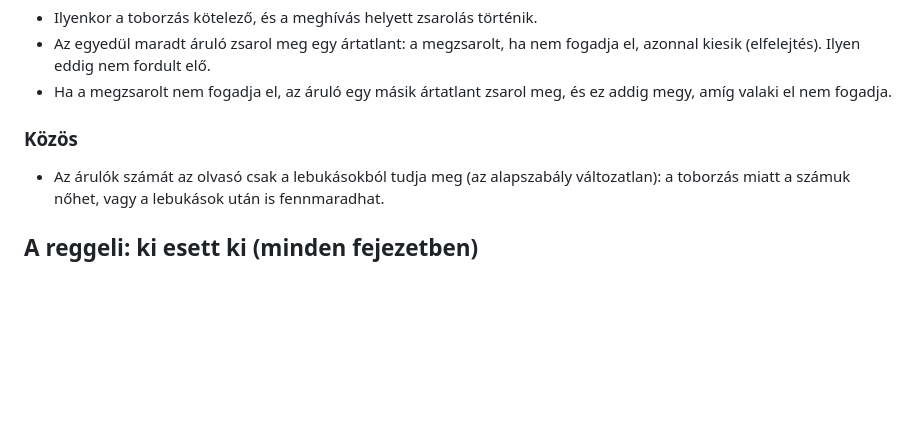
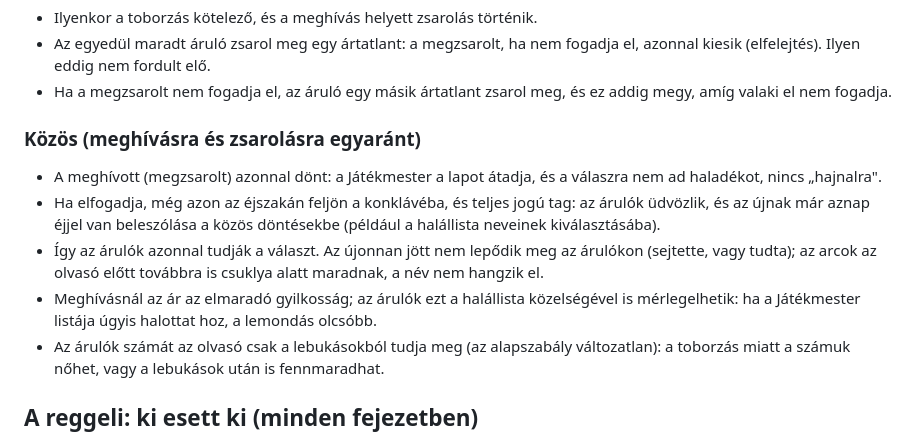
Before and after one commit to Tepsi/Traitors, a Markdown page: projekt/szabaly-kiegeszitesek.md, the part around the change. GitHub-like rendering; blank space fills up the shorter version.

Commit message:
Szabály-kiegészítés: a meghívott és a megzsarolt azonnal dönt, és még aznap éjjel csatlakozik
Co-Authored-By: Claude Sonnet 5.5 <noreply@anthropic.com>
Claude-Session: https://claude.ai/code/session_01WtMcejoJSb2KcmNL4zJ8no

```diff
--- a/projekt/szabaly-kiegeszitesek.md
+++ b/projekt/szabaly-kiegeszitesek.md
@@ -20,7 +20,11 @@ Az árulók kétféleképpen szerezhetnek új társat. Hogy melyik érvényes, a
 - Az egyedül maradt áruló zsarol meg egy ártatlant: a megzsarolt, ha nem fogadja el, azonnal kiesik (elfelejtés). Ilyen eddig nem fordult elő.
 - Ha a megzsarolt nem fogadja el, az áruló egy másik ártatlant zsarol meg, és ez addig megy, amíg valaki el nem fogadja.
 
-### Közös
+### Közös (meghívásra és zsarolásra egyaránt)
+- A meghívott (megzsarolt) azonnal dönt: a Játékmester a lapot átadja, és a válaszra nem ad haladékot, nincs „hajnalra".
+- Ha elfogadja, még azon az éjszakán feljön a konklávéba, és teljes jogú tag: az árulók üdvözlik, és az újnak már aznap éjjel van beleszólása a közös döntésekbe (például a halállista neveinek kiválasztásába).
+- Így az árulók azonnal tudják a választ. Az újonnan jött nem lepődik meg az árulókon (sejtette, vagy tudta); az arcok az olvasó előtt továbbra is csuklya alatt maradnak, a név nem hangzik el.
+- Meghívásnál az ár az elmaradó gyilkosság; az árulók ezt a halállista közelségével is mérlegelhetik: ha a Játékmester listája úgyis halottat hoz, a lemondás olcsóbb.
 - Az árulók számát az olvasó csak a lebukásokból tudja meg (az alapszabály változatlan): a toborzás miatt a számuk nőhet, vagy a lebukások után is fennmaradhat.
 
 ## A reggeli: ki esett ki (minden fejezetben)
```
